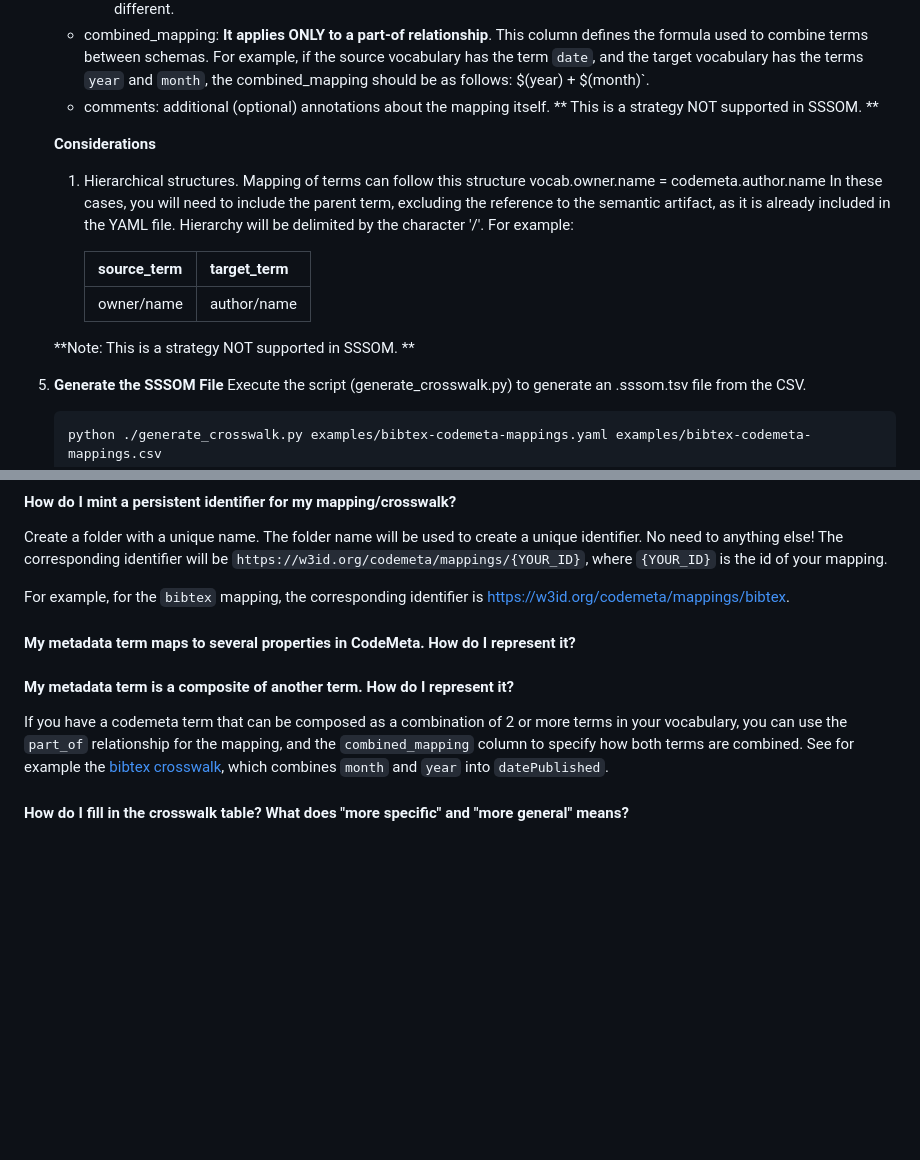
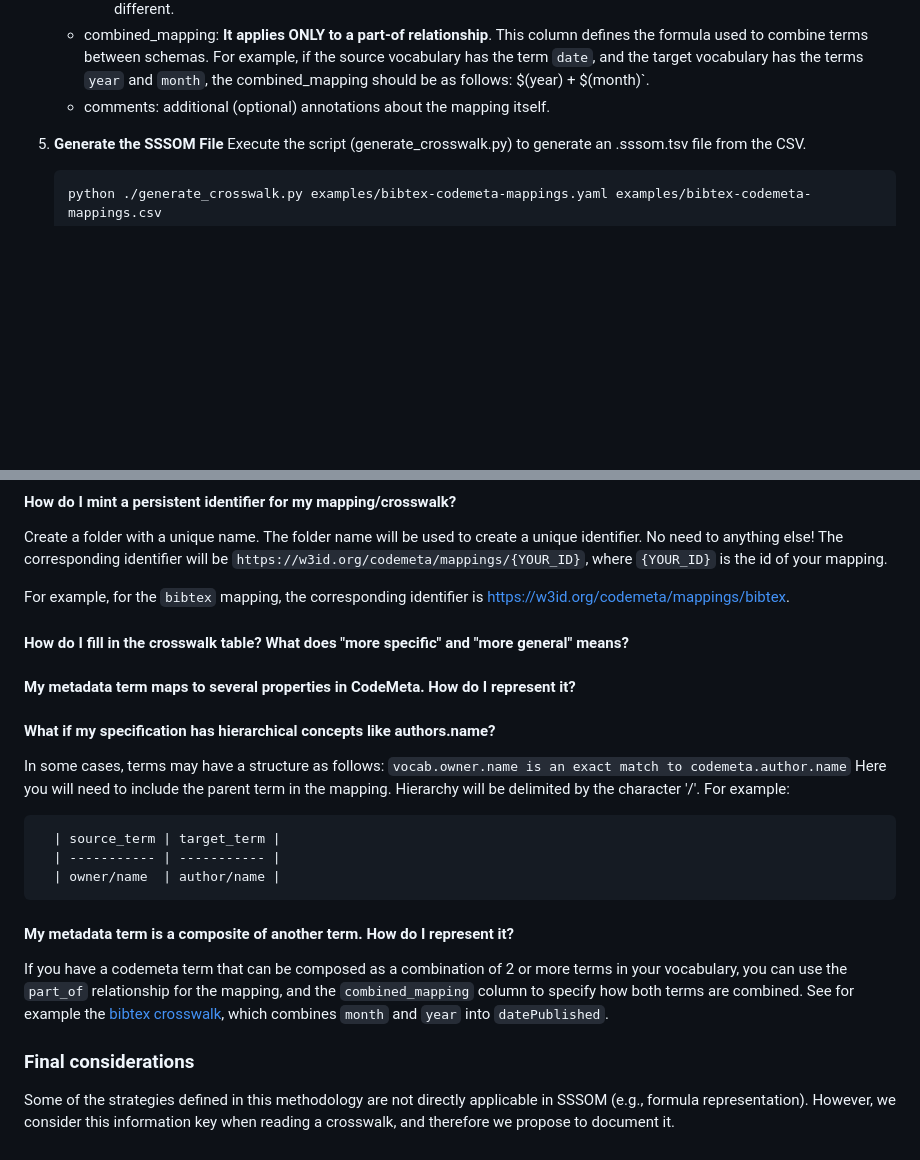
Before and after one commit to codemeta/codemeta, a Markdown page: crosswalks-sssom/README.md, 2 parts joined by grey strips. Rendered like a GitHub page; blank space fills up the shorter version.

Commit message:
Update README.md Fix #8

```diff
--- a/crosswalks-sssom/README.md
+++ b/crosswalks-sssom/README.md
@@ -33,20 +33,6 @@ The methodology for generating the files required to create the crosswalk is as
      This column defines the formula used to combine terms between schemas.
      For example, if the source vocabulary has the term `date`, and the target vocabulary has the terms `year` and `month`, the combined_mapping should be as follows: $(year) + $(month)`.
    - comments: additional (optional) annotations about the mapping itself.
-     ** This is a strategy NOT supported in SSSOM. **
-
-   **Considerations**
-
-   1. Hierarchical structures.
-      Mapping of terms can follow this structure
-      vocab.owner.name = codemeta.author.name
-      In these cases, you will need to include the parent term, excluding the reference to the semantic artifact, as it is already included in the YAML file. Hierarchy will be delimited by the character '/'. For example:
-
-      | source_term | target_term |
-      | ----------- | ----------- |
-      | owner/name  | author/name |
-
-   **Note: This is a strategy NOT supported in SSSOM. **
 
 5. **Generate the SSSOM File**
    Execute the script (generate_crosswalk.py) to generate an .sssom.tsv file from the CSV.
@@ -61,10 +47,21 @@ Create a folder with a unique name. The folder name will be used to create a uni
 The corresponding identifier will be `https://w3id.org/codemeta/mappings/{YOUR_ID}`, where `{YOUR_ID}` is the id of your mapping.
 
 For example, for the `bibtex` mapping, the corresponding identifier is [https://w3id.org/codemeta/mappings/bibtex](https://w3id.org/codemeta/mappings/bibtex).
+#### How do I fill in the crosswalk table? What does "more specific" and "more general" means?
+
 
 #### My metadata term maps to several properties in CodeMeta. How do I represent it?
+
+#### What if my specification has hierarchical concepts like authors.name?
+In some cases, terms may have a structure as follows: `vocab.owner.name is an exact match to codemeta.author.name`
+Here you will need to include the parent term in the mapping. Hierarchy will be delimited by the character '/'. For example:
+
+      | source_term | target_term |
+      | ----------- | ----------- |
+      | owner/name  | author/name |
 
 #### My metadata term is a composite of another term. How do I represent it?
 If you have a codemeta term that can be composed as a combination of 2 or more terms in your vocabulary, you can use the `part_of` relationship for the mapping, and the `combined_mapping` column to specify how both terms are combined. See for example the [bibtex crosswalk](https://github.com/oeg-upm/codemeta/blob/crosswalks_oeg/crosswalks-sssom/bibtex/bibtex-codemeta-mappings.csv), which combines `month` and `year` into `datePublished`.
 
-#### How do I fill in the crosswalk table? What does "more specific" and "more general" means?
+### Final considerations
+Some of the strategies defined in this methodology are not directly applicable in SSSOM (e.g., formula representation). However, we consider this information  key when reading a crosswalk, and therefore we propose to document it.
```
